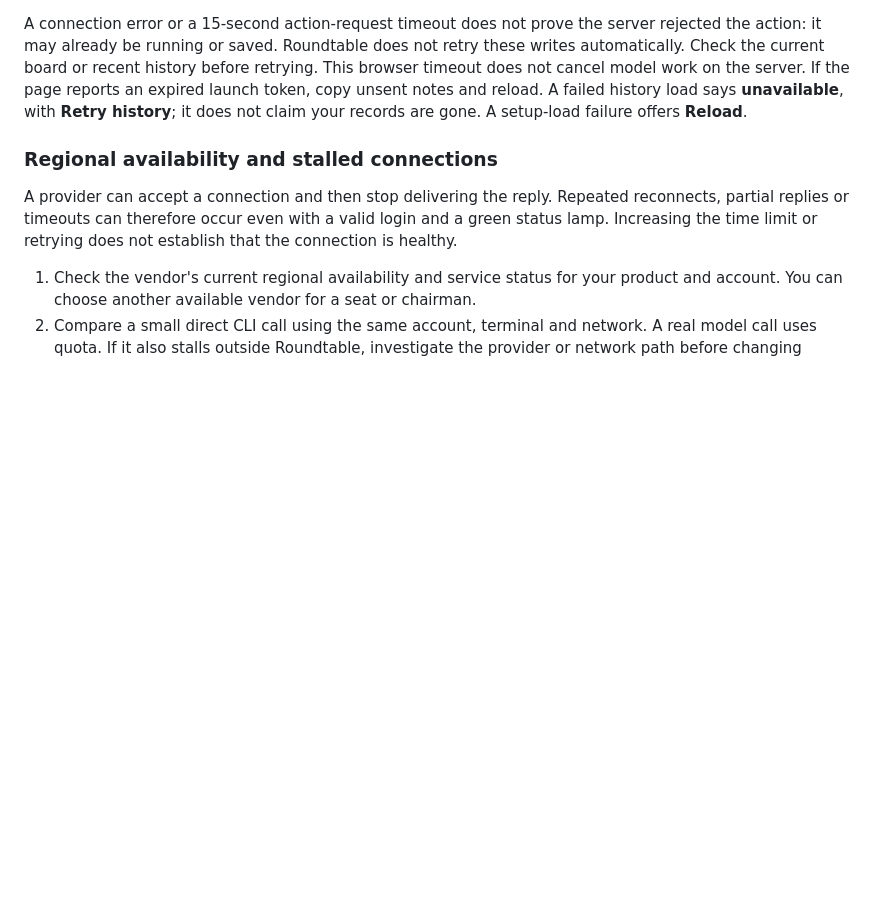
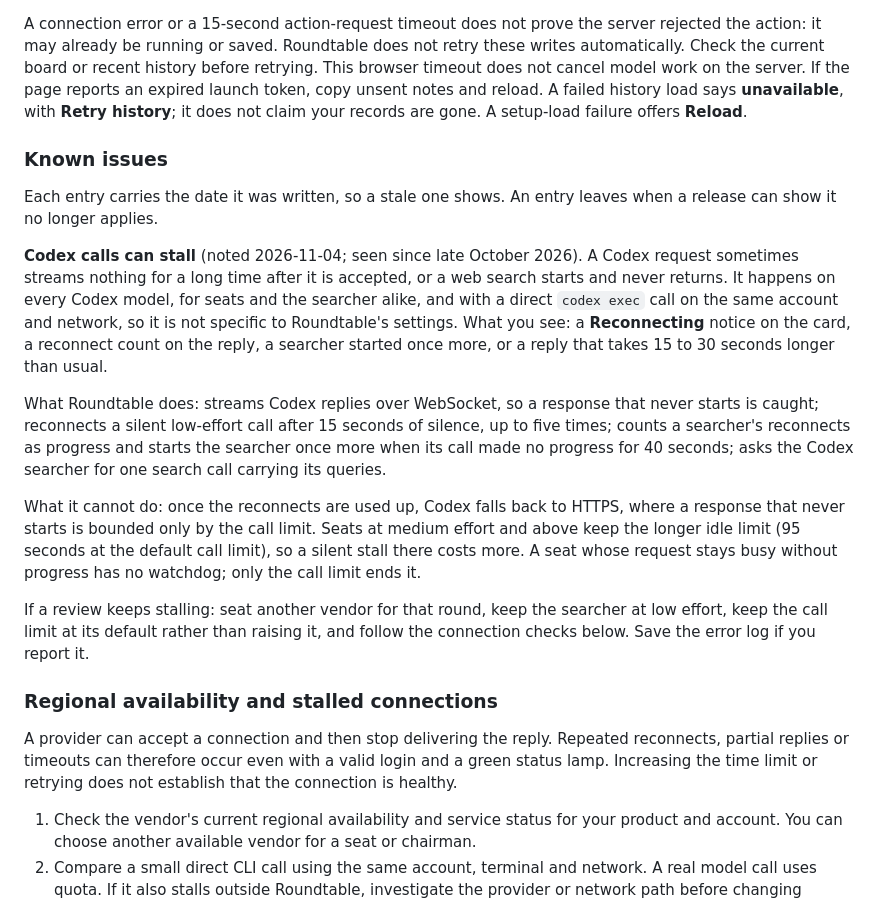
Before and after one commit to prplkane/roundtable, a Markdown page: docs/workflow.md, the part around the change. Drawn GitHub-style; blank space fills up the shorter version.

Commit message:
Add a Known issues entry for Codex stalls, linked from the README (#18)
Section 9 of the guide gains a Known issues subsection ahead of the connection checks: what a
stalled Codex call looks like on the board, what Roundtable does about it, what it cannot do,
and what to try. Entries carry their date and leave when a release shows they no longer apply.
The README's Status line links to it.

```diff
--- a/docs/workflow.md
+++ b/docs/workflow.md
@@ -900,6 +900,32 @@ does not cancel model work on the server. If the page reports an expired launch
 unsent notes and reload. A failed history load says **unavailable**, with **Retry history**;
 it does not claim your records are gone. A setup-load failure offers **Reload**.
 
+### Known issues
+
+Each entry carries the date it was written, so a stale one shows. An entry leaves when a
+release can show it no longer applies.
+
+**Codex calls can stall** (noted 2026-11-04; seen since late October 2026). A Codex request
+sometimes streams nothing for a long time after it is accepted, or a web search starts and never
+returns. It happens on every Codex model, for seats and the searcher alike, and with a direct
+`codex exec` call on the same account and network, so it is not specific to Roundtable's
+settings. What you see: a **Reconnecting** notice on the card, a reconnect count on the reply,
+a searcher started once more, or a reply that takes 15 to 30 seconds longer than usual.
+
+What Roundtable does: streams Codex replies over WebSocket, so a response that never starts is
+caught; reconnects a silent low-effort call after 15 seconds of silence, up to five times;
+counts a searcher's reconnects as progress and starts the searcher once more when its call made
+no progress for 40 seconds; asks the Codex searcher for one search call carrying its queries.
+
+What it cannot do: once the reconnects are used up, Codex falls back to HTTPS, where a response
+that never starts is bounded only by the call limit. Seats at medium effort and above keep the
+longer idle limit (95 seconds at the default call limit), so a silent stall there costs more. A
+seat whose request stays busy without progress has no watchdog; only the call limit ends it.
+
+If a review keeps stalling: seat another vendor for that round, keep the searcher at low effort,
+keep the call limit at its default rather than raising it, and follow the connection checks
+below. Save the error log if you report it.
+
 ### Regional availability and stalled connections
 
 A provider can accept a connection and then stop delivering the reply. Repeated reconnects,
```
Also changed, not shown: CHANGELOG.md (+7 -0 lines), README.md (+2 -1 lines).
